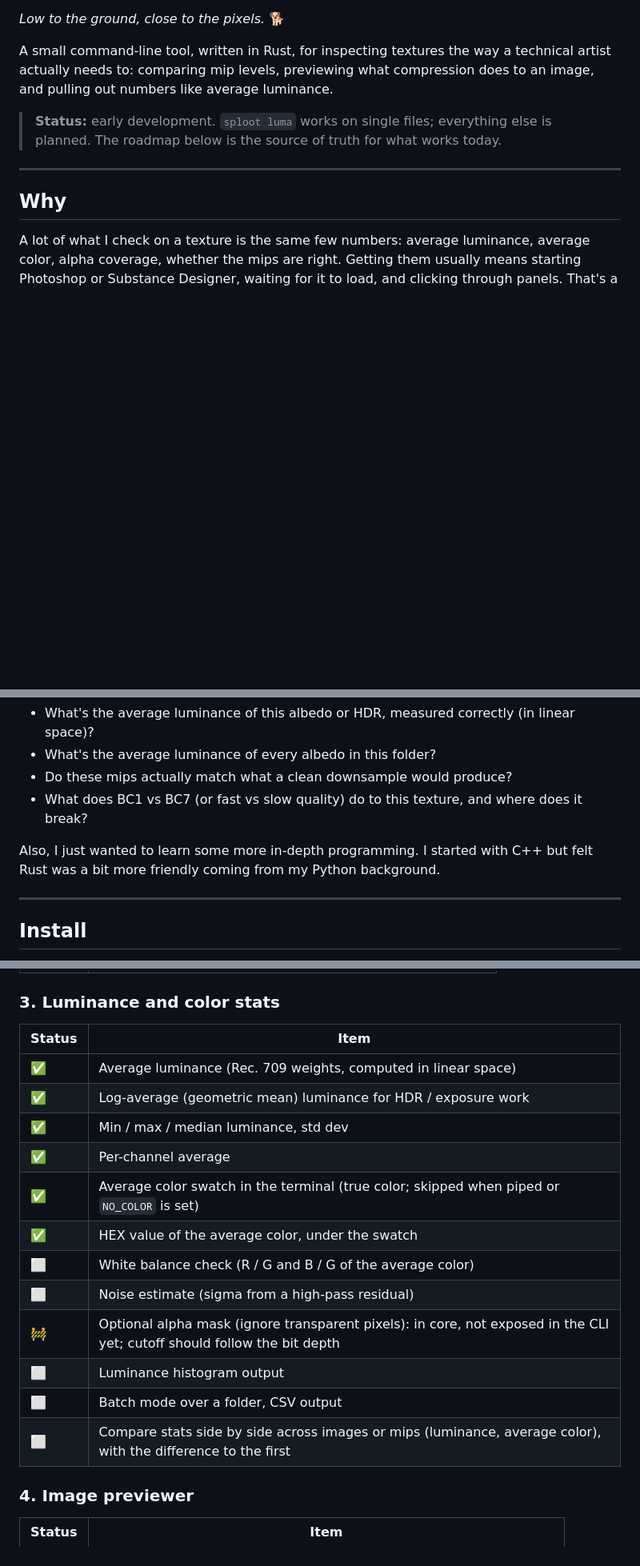
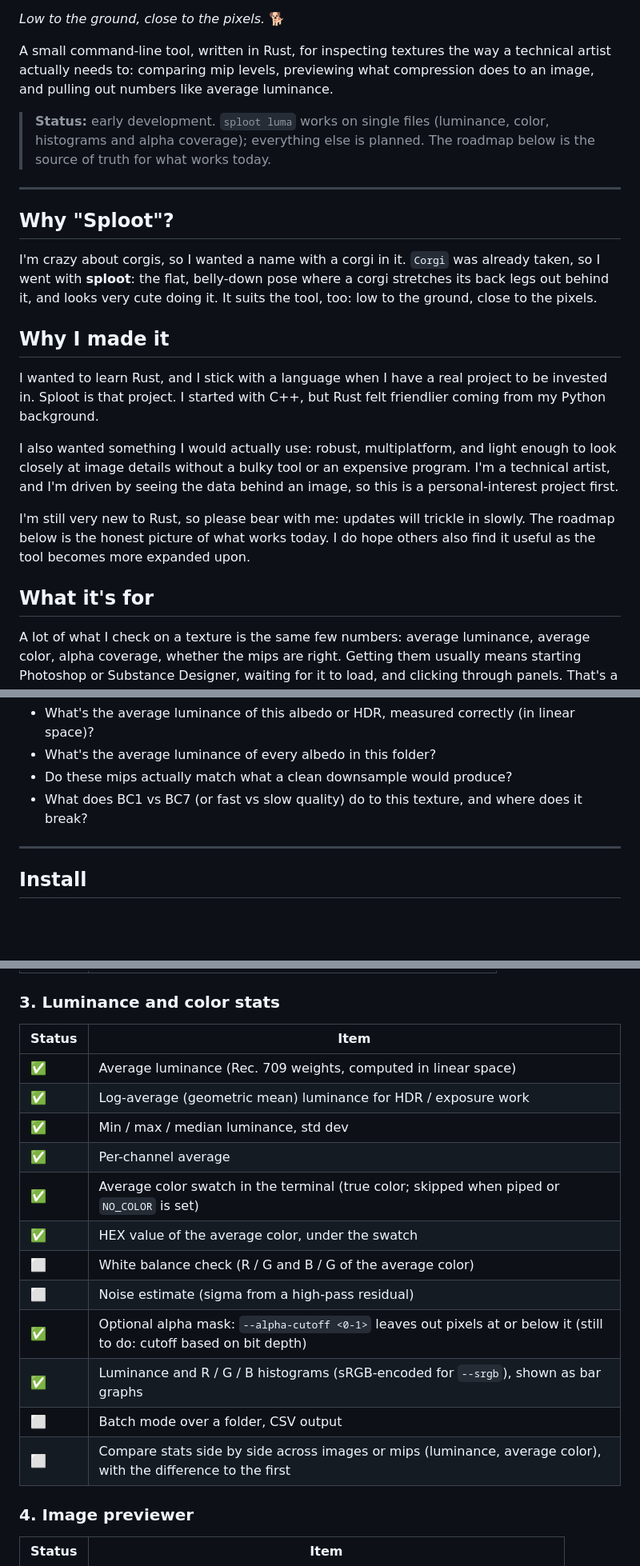
Before and after one commit to chocomuffins/Sploot, a Markdown page: README.md, 3 parts joined by grey strips. Shown at 80% size. Rendered like a GitHub page; blank space fills up the shorter version.

```diff
--- a/README.md
+++ b/README.md
@@ -6,11 +6,23 @@ _Low to the ground, close to the pixels._ 🐕
 
 A small command-line tool, written in Rust, for inspecting textures the way a technical artist actually needs to: comparing mip levels, previewing what compression does to an image, and pulling out numbers like average luminance.
 
-> **Status:** early development. `sploot luma` works on single files; everything else is planned. The roadmap below is the source of truth for what works today.
+> **Status:** early development. `sploot luma` works on single files (luminance, color, histograms and alpha coverage); everything else is planned. The roadmap below is the source of truth for what works today.
 
 ---
 
-## Why
+## Why "Sploot"?
+
+I'm crazy about corgis, so I wanted a name with a corgi in it. `Corgi` was already taken, so I went with **sploot**: the flat, belly-down pose where a corgi stretches its back legs out behind it, and looks very cute doing it. It suits the tool, too: low to the ground, close to the pixels.
+
+## Why I made it
+
+I wanted to learn Rust, and I stick with a language when I have a real project to be invested in. Sploot is that project. I started with C++, but Rust felt friendlier coming from my Python background.
+
+I also wanted something I would actually use: robust, multiplatform, and light enough to look closely at image details without a bulky tool or an expensive program. I'm a technical artist, and I'm driven by seeing the data behind an image, so this is a personal-interest project first.
+
+I'm still very new to Rust, so please bear with me: updates will trickle in slowly. The roadmap below is the honest picture of what works today. I do hope others also find it useful as the tool becomes more expanded upon.
+
+## What it's for
 
 A lot of what I check on a texture is the same few numbers: average luminance, average color, alpha coverage, whether the mips are right. Getting them usually means starting Photoshop or Substance Designer, waiting for it to load, and clicking through panels. That's a heavy tool for a quick question.
 
@@ -22,8 +34,6 @@ It also treats a texture the way a real-time pipeline does. A texture isn't a si
 - What's the average luminance of every albedo in this folder?
 - Do these mips actually match what a clean downsample would produce?
 - What does BC1 vs BC7 (or fast vs slow quality) do to this texture, and where does it break?
-
-Also, I just wanted to learn some more in-depth programming. I started with C++ but felt Rust was a bit more friendly coming from my Python background.
 
 ---
 
@@ -132,20 +146,20 @@ Legend: ✅ done · 🚧 in progress · ⬜ planned
 
 ### 3. Luminance and color stats
 
-| Status | Item                                                                                                                     |
-| ------ | ------------------------------------------------------------------------------------------------------------------------ |
-| ✅     | Average luminance (Rec. 709 weights, computed in linear space)                                                           |
-| ✅     | Log-average (geometric mean) luminance for HDR / exposure work                                                           |
-| ✅     | Min / max / median luminance, std dev                                                                                    |
-| ✅     | Per-channel average                                                                                                      |
-| ✅     | Average color swatch in the terminal (true color; skipped when piped or `NO_COLOR` is set)                               |
-| ✅     | HEX value of the average color, under the swatch                                                                         |
-| ⬜     | White balance check (R / G and B / G of the average color)                                                               |
-| ⬜     | Noise estimate (sigma from a high-pass residual)                                                                         |
-| 🚧     | Optional alpha mask (ignore transparent pixels): in core, not exposed in the CLI yet; cutoff should follow the bit depth |
-| ⬜     | Luminance histogram output                                                                                               |
-| ⬜     | Batch mode over a folder, CSV output                                                                                     |
-| ⬜     | Compare stats side by side across images or mips (luminance, average color), with the difference to the first            |
+| Status | Item                                                                                                                  |
+| ------ | --------------------------------------------------------------------------------------------------------------------- |
+| ✅     | Average luminance (Rec. 709 weights, computed in linear space)                                                        |
+| ✅     | Log-average (geometric mean) luminance for HDR / exposure work                                                        |
+| ✅     | Min / max / median luminance, std dev                                                                                 |
+| ✅     | Per-channel average                                                                                                   |
+| ✅     | Average color swatch in the terminal (true color; skipped when piped or `NO_COLOR` is set)                            |
+| ✅     | HEX value of the average color, under the swatch                                                                      |
+| ⬜     | White balance check (R / G and B / G of the average color)                                                            |
+| ⬜     | Noise estimate (sigma from a high-pass residual)                                                                      |
+| ✅     | Optional alpha mask: `--alpha-cutoff <0-1>` leaves out pixels at or below it (still to do: cutoff based on bit depth) |
+| ✅     | Luminance and R / G / B histograms (sRGB-encoded for `--srgb`), shown as bar graphs                                   |
+| ⬜     | Batch mode over a folder, CSV output                                                                                  |
+| ⬜     | Compare stats side by side across images or mips (luminance, average color), with the difference to the first         |
 
 ### 4. Image previewer
 
```
Also changed, not shown: other parts of README.md (+8 -3 lines), assets/screenshots/luma-overview.png, 4 other files.
